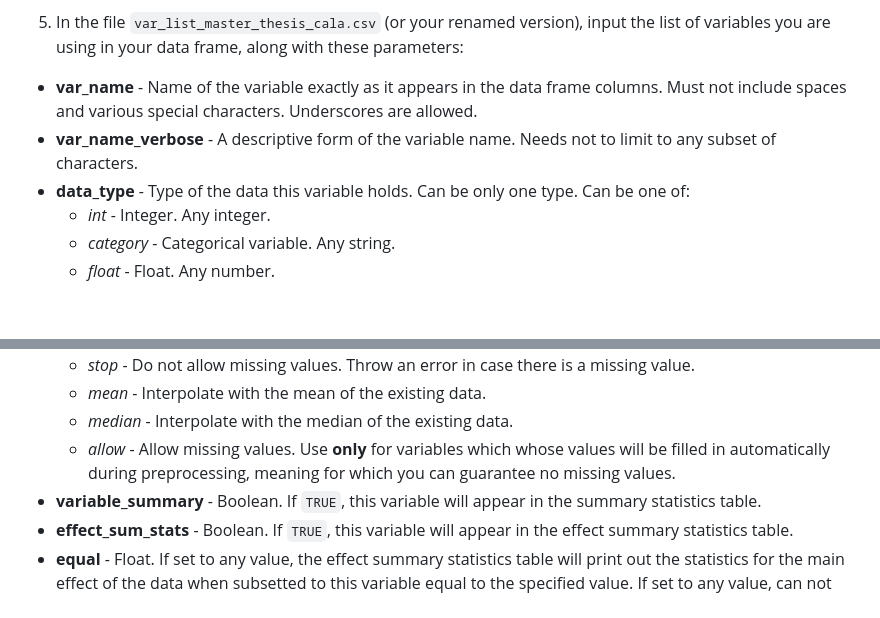
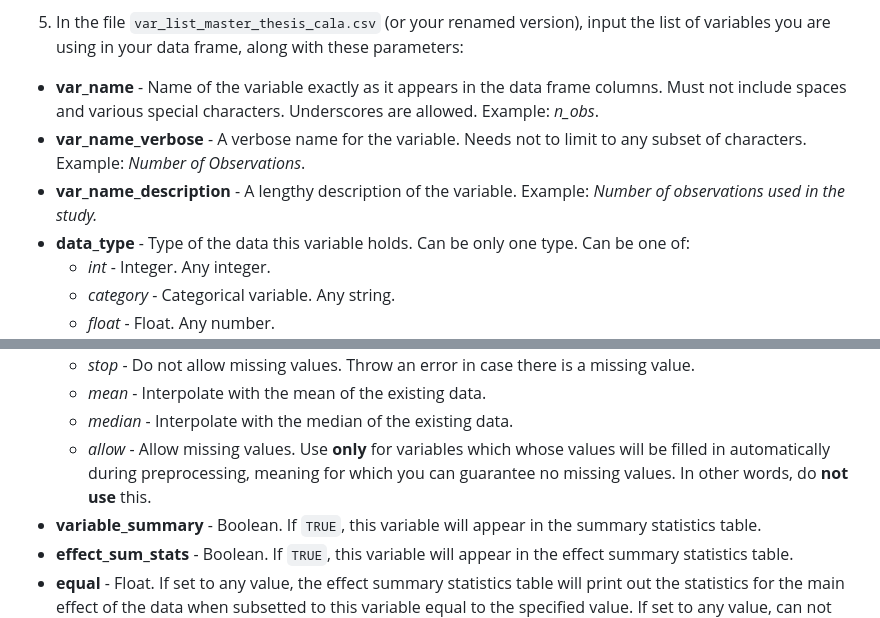
Before and after one commit to PetrCala/Diploma-Thesis, a Markdown page: README.md, 2 parts joined by grey strips. GitHub-like rendering; blank space fills up the shorter version.

Commit message:
Small updates to the README.md

```diff
--- a/README.md
+++ b/README.md
@@ -58,8 +58,9 @@ The script run will also create these temporary folders:
  5. In the file `var_list_master_thesis_cala.csv` (or your renamed version), input the list of variables you are using in your data frame,
    along with these parameters:
    * **var_name** - Name of the variable exactly as it appears in the data frame columns. Must not include
-     spaces and various special characters. Underscores are allowed.
-   * **var_name_verbose** - A descriptive form of the variable name. Needs not to limit to any subset of characters.
+     spaces and various special characters. Underscores are allowed. Example: *n_obs*.
+   * **var_name_verbose** - A verbose name for the variable. Needs not to limit to any subset of characters. Example: *Number of Observations*.
+   * **var_name_description** - A lengthy description of the variable. Example: *Number of observations used in the study.*
    * **data_type** - Type of the data this variable holds. Can be only one type. Can be one of:
      - *int* - Integer. Any integer.
      - *category* - Categorical variable. Any string.
@@ -72,7 +73,7 @@ The script run will also create these temporary folders:
      - *stop* - Do not allow missing values. Throw an error in case there is a missing value.
      - *mean* - Interpolate with the mean of the existing data.
      - *median* - Interpolate with the median of the existing data.
-     - *allow* - Allow missing values. Use **only** for variables which whose values will be filled in automatically during preprocessing, meaning for which you can guarantee no missing values.
+     - *allow* - Allow missing values. Use **only** for variables which whose values will be filled in automatically during preprocessing, meaning for which you can guarantee no missing values. In other words, do **not use** this.
    * **variable_summary** - Boolean. If `TRUE`, this variable will appear in the summary statistics table.
    * **effect_sum_stats** - Boolean. If `TRUE`, this variable will appear in the effect summary statistics table.
    * **equal** - Float. If set to any value, the effect summary statistics table will print out the statistics
```
